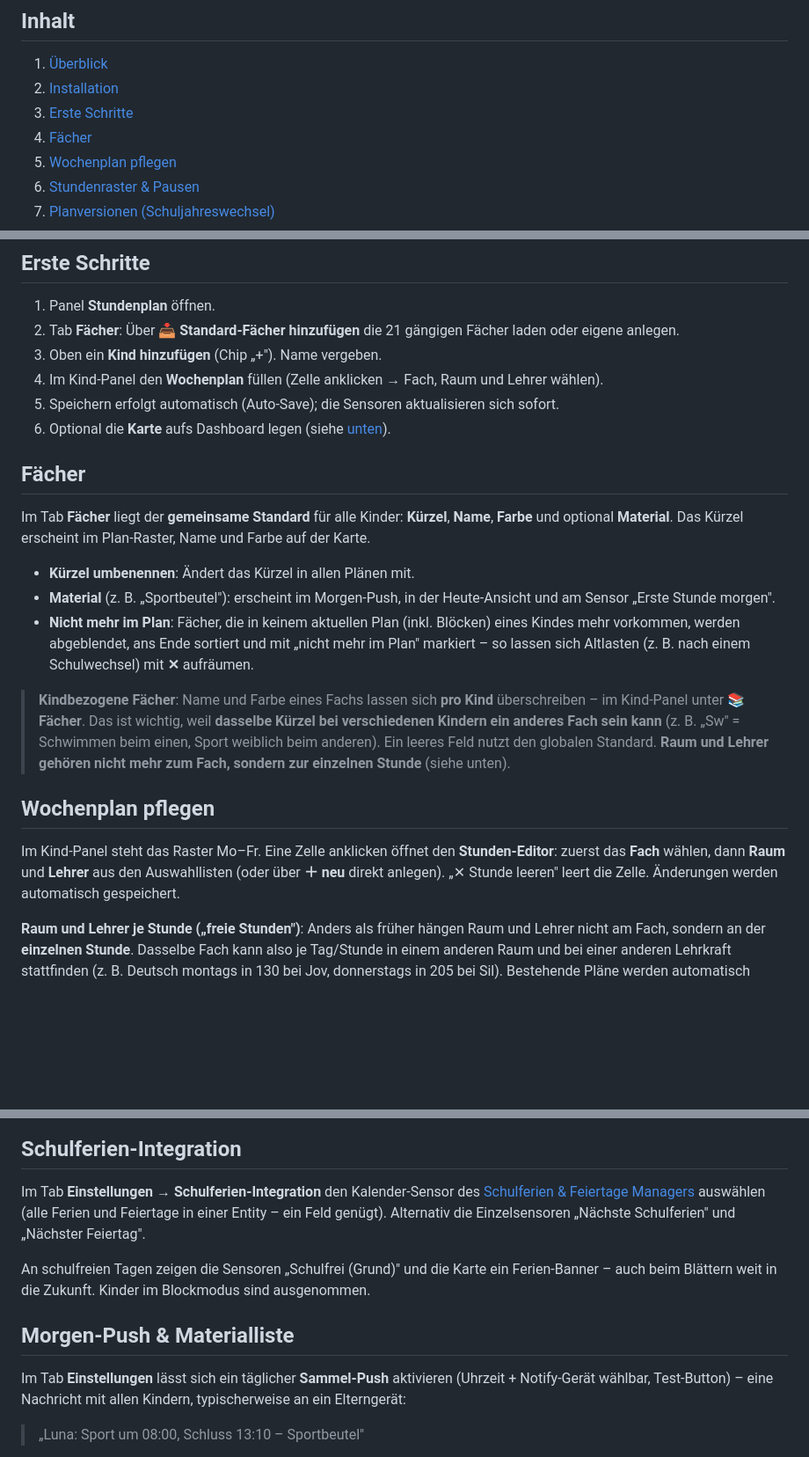
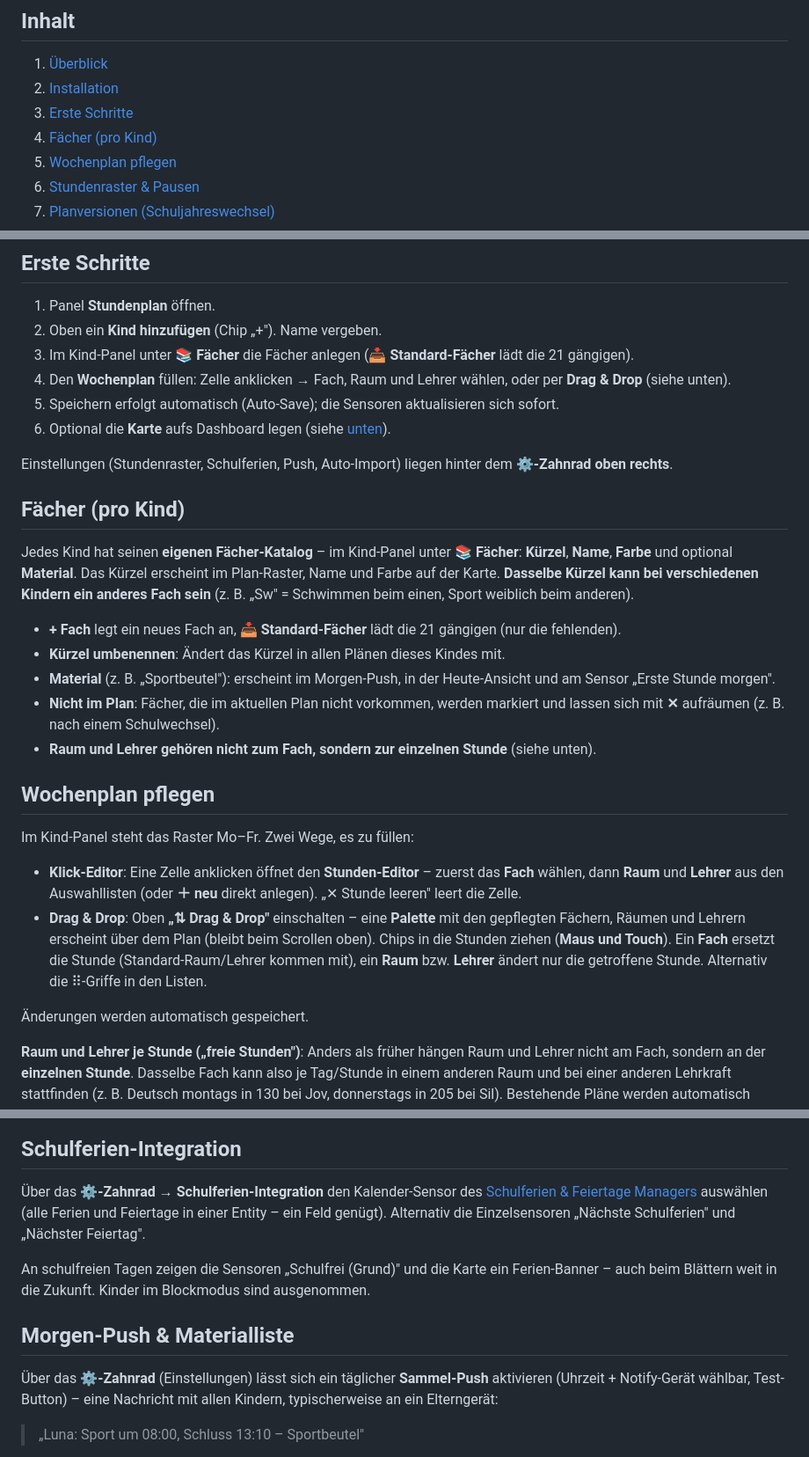
Before and after one commit to Melle79/ha-stundenplan, a Markdown page: HANDBUCH.md, 3 parts joined by grey strips. Shown at 88% size. Drawn GitHub-style; blank space fills up the shorter version.

```diff
--- a/HANDBUCH.md
+++ b/HANDBUCH.md
@@ -7,7 +7,7 @@ Ausführliche Anleitung zum Home-Assistant-Add-on **Stundenplan Manager** und zu
 1. [Überblick](#überblick)
 2. [Installation](#installation)
 3. [Erste Schritte](#erste-schritte)
-4. [Fächer](#fächer)
+4. [Fächer (pro Kind)](#fächer-pro-kind)
 5. [Wochenplan pflegen](#wochenplan-pflegen)
 6. [Stundenraster & Pausen](#stundenraster--pausen)
 7. [Planversionen (Schuljahreswechsel)](#planversionen-schuljahreswechsel)
@@ -50,25 +50,32 @@ Das Add-on kopiert die Karte beim Start automatisch nach `/config/www/stundenpla
 ## Erste Schritte
 
 1. Panel **Stundenplan** öffnen.
-2. Tab **Fächer**: Über **📥 Standard-Fächer hinzufügen** die 21 gängigen Fächer laden oder eigene anlegen.
-3. Oben ein **Kind hinzufügen** (Chip „+"). Name vergeben.
-4. Im Kind-Panel den **Wochenplan** füllen (Zelle anklicken → Fach, Raum und Lehrer wählen).
+2. Oben ein **Kind hinzufügen** (Chip „+"). Name vergeben.
+3. Im Kind-Panel unter **📚 Fächer** die Fächer anlegen (**📥 Standard-Fächer** lädt die 21 gängigen).
+4. Den **Wochenplan** füllen: Zelle anklicken → Fach, Raum und Lehrer wählen, oder per **Drag & Drop** (siehe unten).
 5. Speichern erfolgt automatisch (Auto-Save); die Sensoren aktualisieren sich sofort.
 6. Optional die **Karte** aufs Dashboard legen (siehe [unten](#die-lovelace-karte)).
 
-## Fächer
+Einstellungen (Stundenraster, Schulferien, Push, Auto-Import) liegen hinter dem **⚙️-Zahnrad oben rechts**.
 
-Im Tab **Fächer** liegt der **gemeinsame Standard** für alle Kinder: **Kürzel**, **Name**, **Farbe** und optional **Material**. Das Kürzel erscheint im Plan-Raster, Name und Farbe auf der Karte.
+## Fächer (pro Kind)
 
-- **Kürzel umbenennen**: Ändert das Kürzel in allen Plänen mit.
+Jedes Kind hat seinen **eigenen Fächer-Katalog** – im Kind-Panel unter **📚 Fächer**: **Kürzel**, **Name**, **Farbe** und optional **Material**. Das Kürzel erscheint im Plan-Raster, Name und Farbe auf der Karte. **Dasselbe Kürzel kann bei verschiedenen Kindern ein anderes Fach sein** (z. B. „Sw" = Schwimmen beim einen, Sport weiblich beim anderen).
+
+- **+ Fach** legt ein neues Fach an, **📥 Standard-Fächer** lädt die 21 gängigen (nur die fehlenden).
+- **Kürzel umbenennen**: Ändert das Kürzel in allen Plänen dieses Kindes mit.
 - **Material** (z. B. „Sportbeutel"): erscheint im Morgen-Push, in der Heute-Ansicht und am Sensor „Erste Stunde morgen".
-- **Nicht mehr im Plan**: Fächer, die in keinem aktuellen Plan (inkl. Blöcken) eines Kindes mehr vorkommen, werden abgeblendet, ans Ende sortiert und mit „nicht mehr im Plan" markiert – so lassen sich Altlasten (z. B. nach einem Schulwechsel) mit **✕** aufräumen.
-
-> **Kindbezogene Fächer**: Name und Farbe eines Fachs lassen sich **pro Kind** überschreiben – im Kind-Panel unter **📚 Fächer**. Das ist wichtig, weil **dasselbe Kürzel bei verschiedenen Kindern ein anderes Fach sein kann** (z. B. „Sw" = Schwimmen beim einen, Sport weiblich beim anderen). Ein leeres Feld nutzt den globalen Standard. **Raum und Lehrer gehören nicht mehr zum Fach, sondern zur einzelnen Stunde** (siehe unten).
+- **Nicht im Plan**: Fächer, die im aktuellen Plan nicht vorkommen, werden markiert und lassen sich mit **✕** aufräumen (z. B. nach einem Schulwechsel).
+- **Raum und Lehrer gehören nicht zum Fach, sondern zur einzelnen Stunde** (siehe unten).
 
 ## Wochenplan pflegen
 
-Im Kind-Panel steht das Raster Mo–Fr. Eine Zelle anklicken öffnet den **Stunden-Editor**: zuerst das **Fach** wählen, dann **Raum** und **Lehrer** aus den Auswahllisten (oder über **＋ neu** direkt anlegen). „✕ Stunde leeren" leert die Zelle. Änderungen werden automatisch gespeichert.
+Im Kind-Panel steht das Raster Mo–Fr. Zwei Wege, es zu füllen:
+
+- **Klick-Editor**: Eine Zelle anklicken öffnet den **Stunden-Editor** – zuerst das **Fach** wählen, dann **Raum** und **Lehrer** aus den Auswahllisten (oder **＋ neu** direkt anlegen). „✕ Stunde leeren" leert die Zelle.
+- **Drag & Drop**: Oben **„⇅ Drag & Drop"** einschalten – eine **Palette** mit den gepflegten Fächern, Räumen und Lehrern erscheint über dem Plan (bleibt beim Scrollen oben). Chips in die Stunden ziehen (**Maus und Touch**). Ein **Fach** ersetzt die Stunde (Standard-Raum/Lehrer kommen mit), ein **Raum** bzw. **Lehrer** ändert nur die getroffene Stunde. Alternativ die ⠿-Griffe in den Listen.
+
+Änderungen werden automatisch gespeichert.
 
 **Raum und Lehrer je Stunde („freie Stunden")**: Anders als früher hängen Raum und Lehrer nicht am Fach, sondern an der **einzelnen Stunde**. Dasselbe Fach kann also je Tag/Stunde in einem anderen Raum und bei einer anderen Lehrkraft stattfinden (z. B. Deutsch montags in 130 bei Jov, donnerstags in 205 bei Sil). Bestehende Pläne werden automatisch übernommen: jede Stunde startet mit dem bisher am Fach hinterlegten Raum/Lehrer und ist ab sofort einzeln änderbar.
 
@@ -169,13 +176,13 @@ Bei Schulmanager erscheinen offene **Hausaufgaben** (aus der Todo-Liste) und die
 
 ## Schulferien-Integration
 
-Im Tab **Einstellungen → Schulferien-Integration** den Kalender-Sensor des [Schulferien & Feiertage Managers](https://github.com/Melle79) auswählen (alle Ferien und Feiertage in einer Entity – ein Feld genügt). Alternativ die Einzelsensoren „Nächste Schulferien" und „Nächster Feiertag".
+Über das **⚙️-Zahnrad → Schulferien-Integration** den Kalender-Sensor des [Schulferien & Feiertage Managers](https://github.com/Melle79) auswählen (alle Ferien und Feiertage in einer Entity – ein Feld genügt). Alternativ die Einzelsensoren „Nächste Schulferien" und „Nächster Feiertag".
 
 An schulfreien Tagen zeigen die Sensoren „Schulfrei (Grund)" und die Karte ein Ferien-Banner – auch beim Blättern weit in die Zukunft. Kinder im Blockmodus sind ausgenommen.
 
 ## Morgen-Push & Materialliste
 
-Im Tab **Einstellungen** lässt sich ein täglicher **Sammel-Push** aktivieren (Uhrzeit + Notify-Gerät wählbar, Test-Button) – eine Nachricht mit allen Kindern, typischerweise an ein Elterngerät:
+Über das **⚙️-Zahnrad** (Einstellungen) lässt sich ein täglicher **Sammel-Push** aktivieren (Uhrzeit + Notify-Gerät wählbar, Test-Button) – eine Nachricht mit allen Kindern, typischerweise an ein Elterngerät:
 
 > „Luna: Sport um 08:00, Schluss 13:10 – Sportbeutel"
 
```
Also changed, not shown: other parts of HANDBUCH.md (+1 -1 lines), CHANGELOG.md (+28 -0 lines), README.md (+3 -2 lines), stundenplan-manager/icon.png, stundenplan-manager/logo.png, 5 other files.
